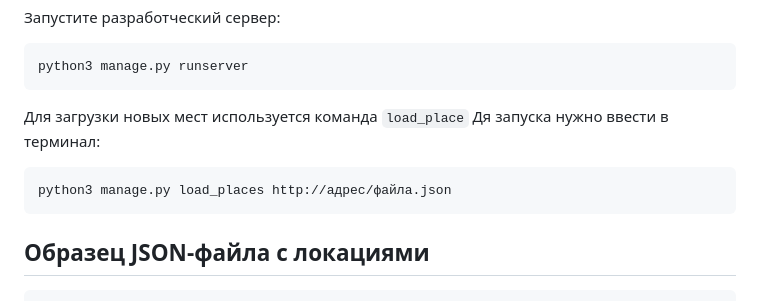
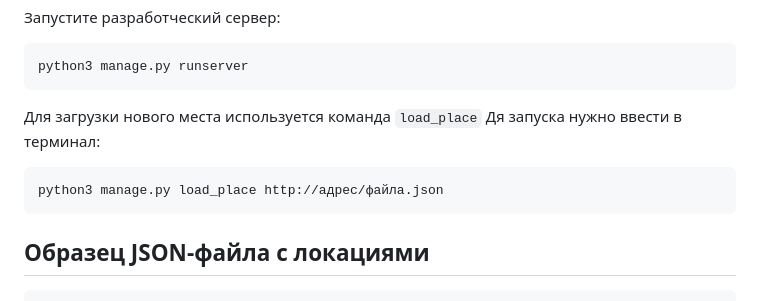
Before and after one commit to busypenguin/where_to_go, a Markdown page: README.md, the part around the change. GitHub-like rendering.

````diff
--- a/README.md
+++ b/README.md
@@ -24,10 +24,10 @@ python3 manage.py migrate
 python3 manage.py runserver
 ```
 
-Для загрузки новых мест используется команда `load_place` Дя запуска нужно ввести в терминал:
+Для загрузки нового места используется команда `load_place` Дя запуска нужно ввести в терминал:
 
 ```sh
-python3 manage.py load_places http://адрес/файла.json
+python3 manage.py load_place http://адрес/файла.json
 ```
 
 
````
